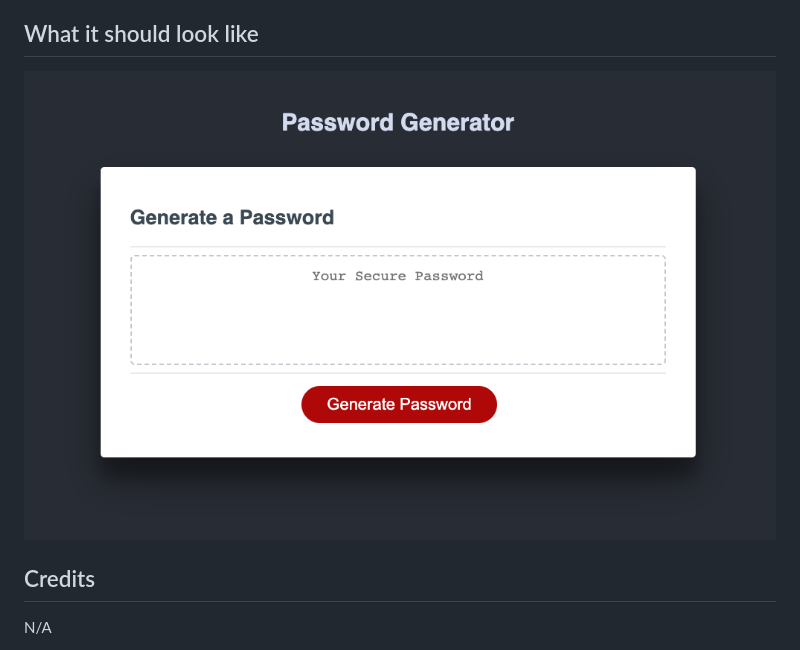
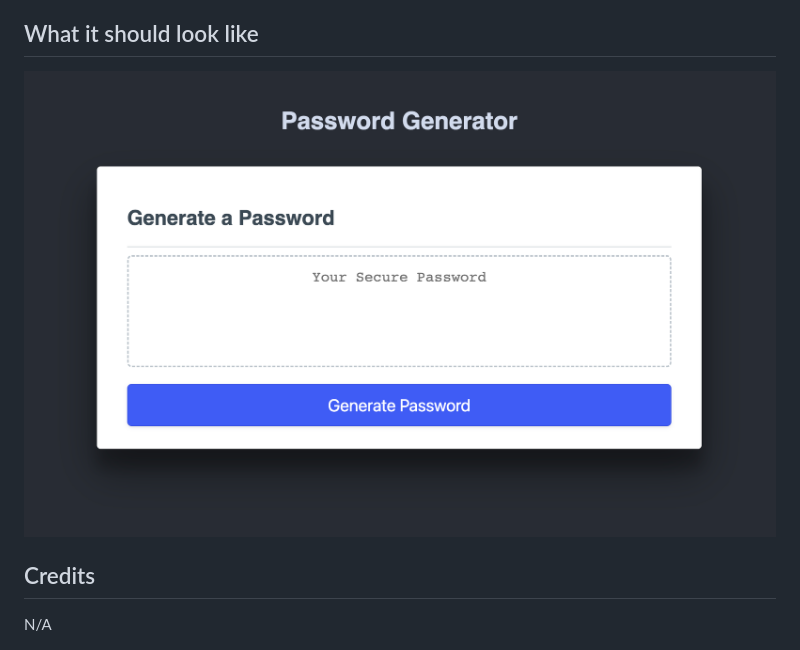
Before and after one commit to skywalkah/password-generator, a Markdown page: README.md, the part around the change. Drawn GitHub-style; pictures changed too: assets/images/03-javascript-homework-demo.png (deleted), assets/images/password-generator-screen.png (added).

Commit message:
Added styles for a button and a new screen for README

```diff
--- a/README.md
+++ b/README.md
@@ -6,7 +6,7 @@ N/A
 ## Usage
 Open [this website](https://skywalkah.github.io/password-generator/) in Chrome and follow the prompts to generate a secure password. Open Developer tools to look for errors.
 ## What it should look like
-![A screenshot of the desktop view](assets/images/03-javascript-homework-demo.png)
+![A screenshot of the desktop view](assets/images/password-generator-screen.png)
 ## Credits
 N/A
 
```
Also changed, not shown: 2 other files.
